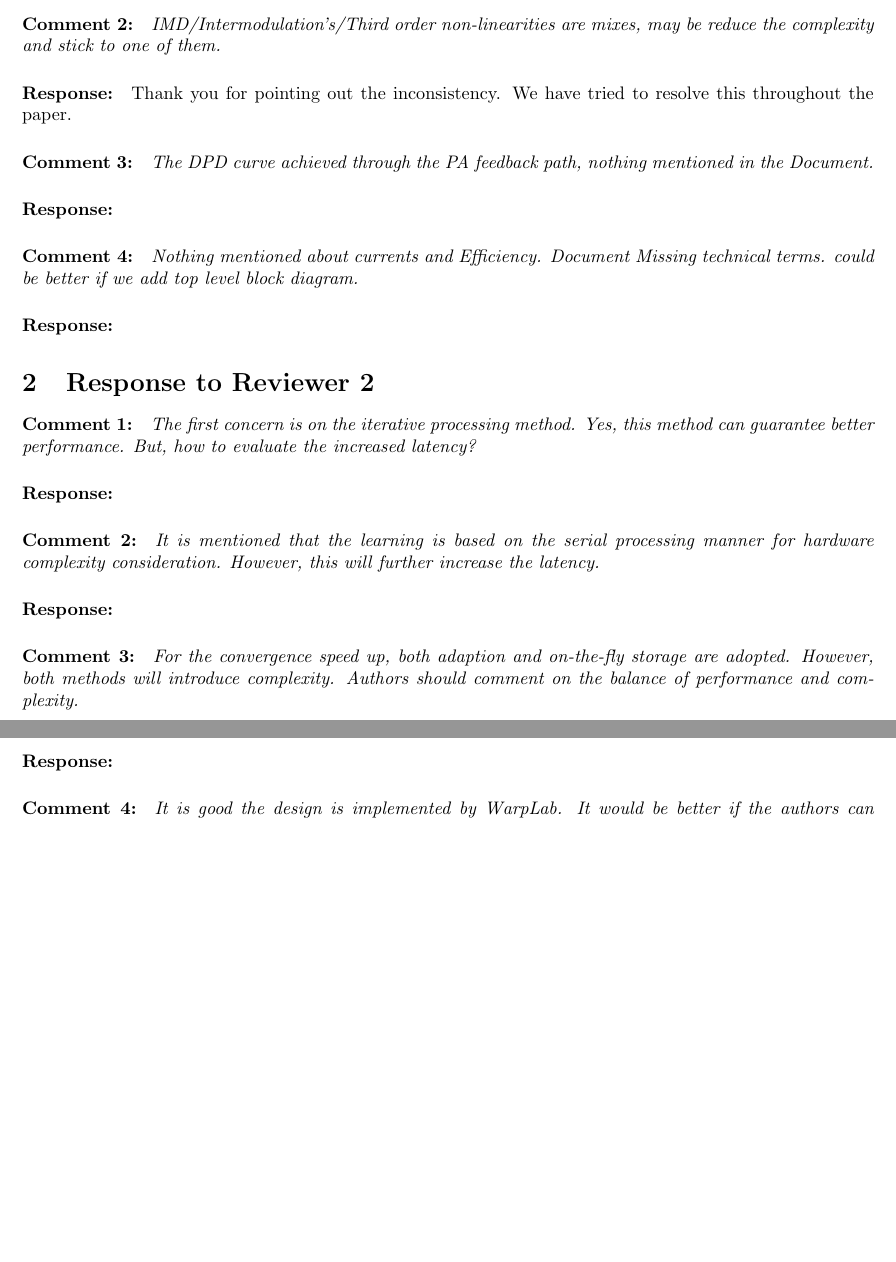
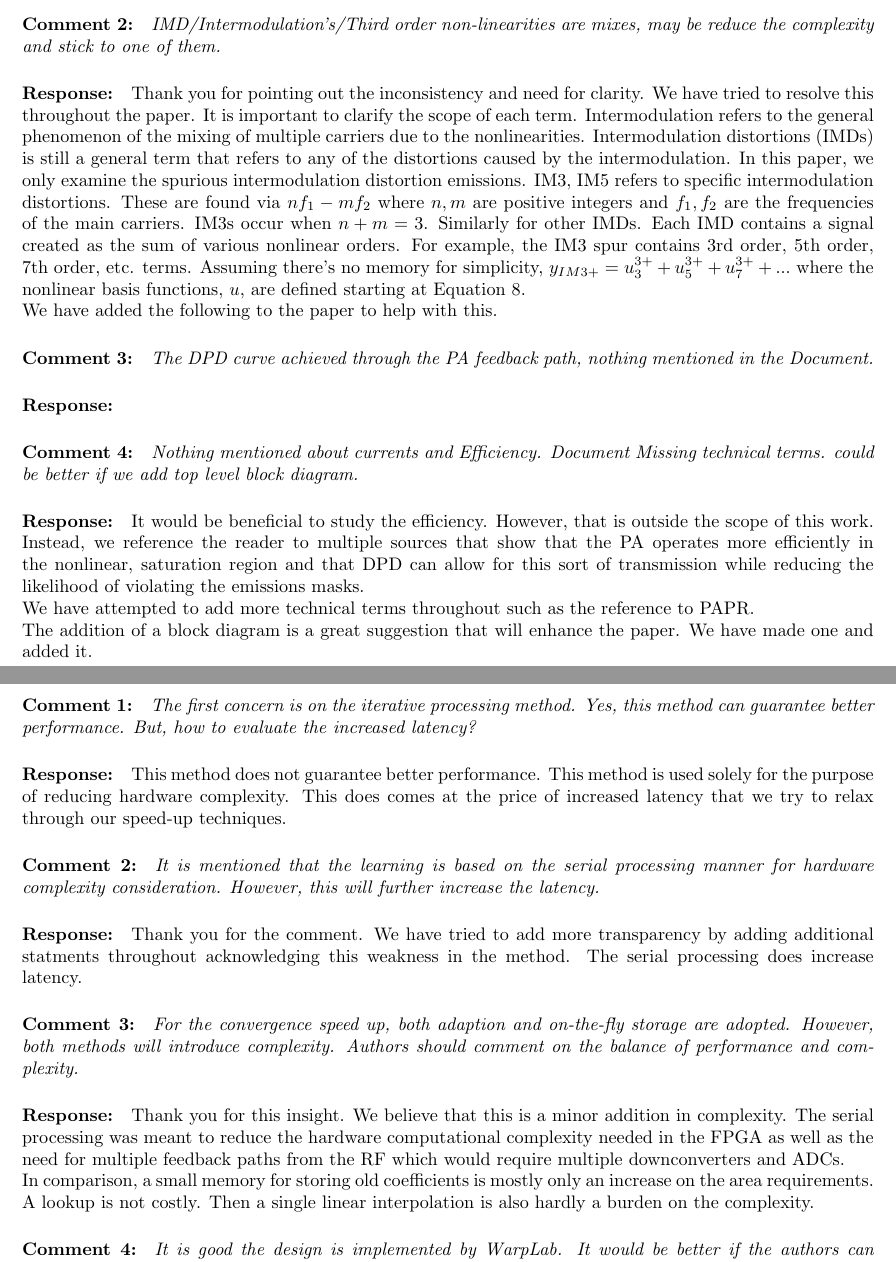
Before and after one commit to ctarver/SiPS, a LaTeX document (JournalPaper/Responce/letter.tex): two parts of pages 2 and 3 of 3, joined at a grey line, cut so that both start at the same text, the shorter picture padded with empty space. Compiled offline with pdfLaTeX.

Commit message:
Answer almost all the questions

```diff
--- a/JournalPaper/Responce/letter.tex
+++ b/JournalPaper/Responce/letter.tex
@@ -51,7 +49,9 @@ This comment is a valuable critique of the paper. We add the following statement
 
 \paragraph{Comment 2:}\textit{IMD/Intermodulation's/Third order non-linearities are mixes, may be reduce the complexity and stick to one of them.}
 \paragraph{Response:}
-Thank you for pointing out the inconsistency. We have tried to resolve this throughout the paper.
+Thank you for pointing out the inconsistency and need for clarity. We have tried to resolve this throughout the paper. It is important to clarify the scope of each term. Intermodulation refers to the general phenomenon of the mixing of multiple carriers due to the nonlinearities. Intermodulation distortions (IMDs) is still a general term that refers to any of the distortions caused by the intermodulation. In this paper, we only examine the spurious intermodulation distortion emissions. IM3, IM5 refers to specific intermodulation distortions. These are found via $n f_1 - m f_2$ where $n,m$ are positive integers and $f_1, f_2$ are the frequencies of the main carriers. IM3s occur when $n+m = 3$. Similarly for other IMDs. Each IMD contains a signal created as the sum of various nonlinear orders. For example, the IM3 spur contains 3rd order, 5th order, 7th order, etc. terms. Assuming there's no memory for simplicity, $y_{IM3+} = u_3^{3+} + u_5^{3+} + u_7^{3+} + ...$ where the nonlinear basis functions, $u$, are defined starting at Equation 8.
+
+We have added the following to the paper to help with this.
 
 \paragraph{Comment 3:}\textit{The DPD curve achieved through the PA feedback path, nothing mentioned in the Document.}
 \paragraph{Response:}
@@ -59,17 +59,27 @@ Thank you for pointing out the inconsistency. We have tried to resolve this thro
 \paragraph{Comment 4:}\textit{Nothing mentioned about currents and Efficiency. Document Missing technical terms. could be better if we add top level block diagram.
 }
 \paragraph{Response:}
+It would be beneficial to study the efficiency. However, that is outside the scope of this work. Instead, we reference the reader to multiple sources that show that the PA operates more efficiently in the nonlinear, saturation region and that DPD can allow for this sort of transmission while reducing the likelihood of violating the emissions masks.
+
+We have attempted to add more technical terms throughout such as the reference to PAPR.
+
+The addition of a block diagram is a great suggestion that will enhance the paper. We have made one and added it.
 
 
 \section{Response to Reviewer 2}
 \paragraph{Comment 1:}\textit{The first concern is on the iterative processing method. Yes, this method can guarantee better performance. But, how to evaluate the increased latency?}
 \paragraph{Response:}
+This method does not guarantee better performance. This method is used solely for the purpose of reducing hardware complexity. This does comes at the price of increased latency that we try to relax through our speed-up techniques.
 
 \paragraph{Comment 2:}\textit{It is mentioned that the learning is based on the serial processing manner for hardware complexity consideration. However, this will further increase the latency.}
 \paragraph{Response:}
+Thank you for the comment. We have tried to add more transparency by adding additional statments throughout acknowledging this weakness in the method. The serial processing does increase latency.
 
 \paragraph{Comment 3:}\textit{For the convergence speed up, both adaption and on-the-fly storage are adopted. However, both methods will introduce complexity. Authors should comment on the balance of performance and complexity.}
 \paragraph{Response:}
+Thank you for this insight. We believe that this is a minor addition in complexity. The serial processing was meant to reduce the hardware computational complexity needed in the FPGA as well as the need for multiple feedback paths from the RF which would require multiple downconverters and ADCs.
+
+In comparison, a small memory for storing old coefficients is mostly only an increase on the area requirements. A lookup is not costly. Then a single linear interpolation is also hardly a burden on the complexity.
 
 \paragraph{Comment 4:}\textit{It is good the design is implemented by WarpLab. It would be better if the authors can compare this.}
 \paragraph{Response:}
```
Also changed, not shown: JournalPaper/main.tex (+4 -4 lines), JournalPaper/Responce/letter.pdf, JournalPaper/main.pdf, JournalPaper/Responce/letter.tex (4 more changed lines).
